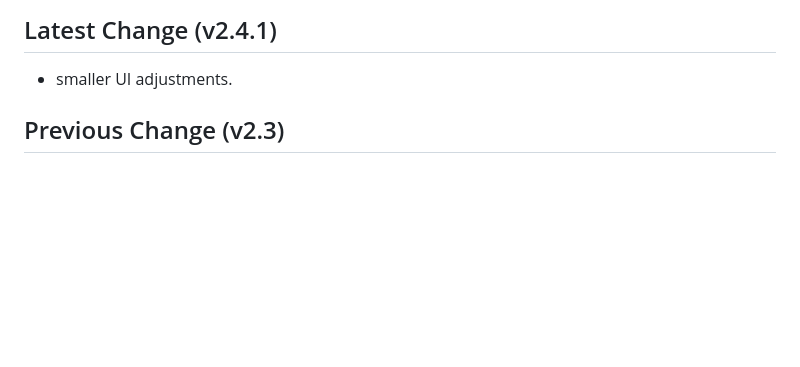
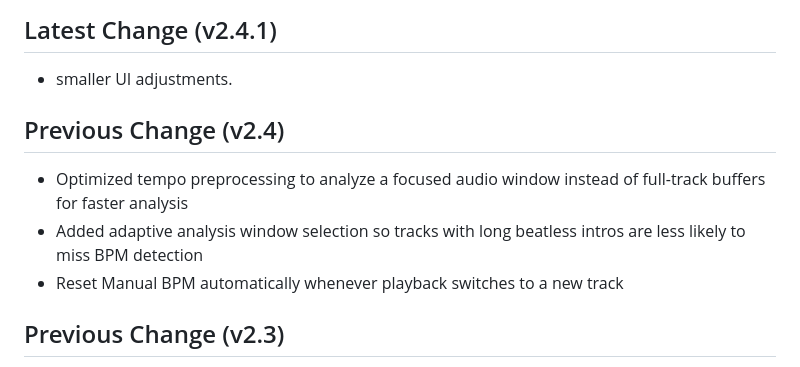
Before and after one commit to tobias-d/bandcamp-player-extension, a Markdown page: README.md, the part around the change. Drawn GitHub-style; blank space fills up the shorter version.

Commit message:
Restore README v2.4 analysis improvements notes

```diff
--- a/README.md
+++ b/README.md
@@ -30,6 +30,12 @@ This extension uses `essentia.js` (the WebAssembly/JavaScript port of Essentia)
 ## Latest Change (v2.4.1)
 
 - smaller UI adjustments.
+
+## Previous Change (v2.4)
+
+- Optimized tempo preprocessing to analyze a focused audio window instead of full-track buffers for faster analysis
+- Added adaptive analysis window selection so tracks with long beatless intros are less likely to miss BPM detection
+- Reset Manual BPM automatically whenever playback switches to a new track
 
 ## Previous Change (v2.3)
 
```
